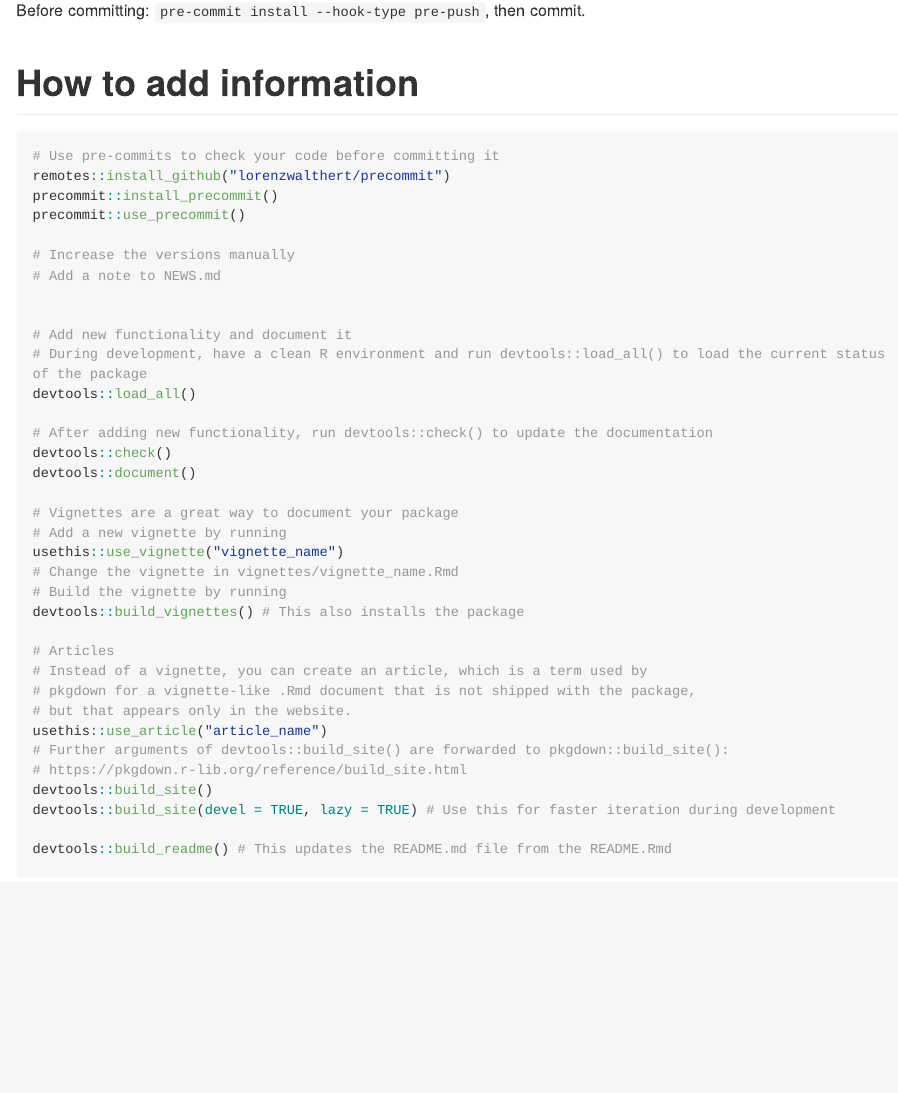
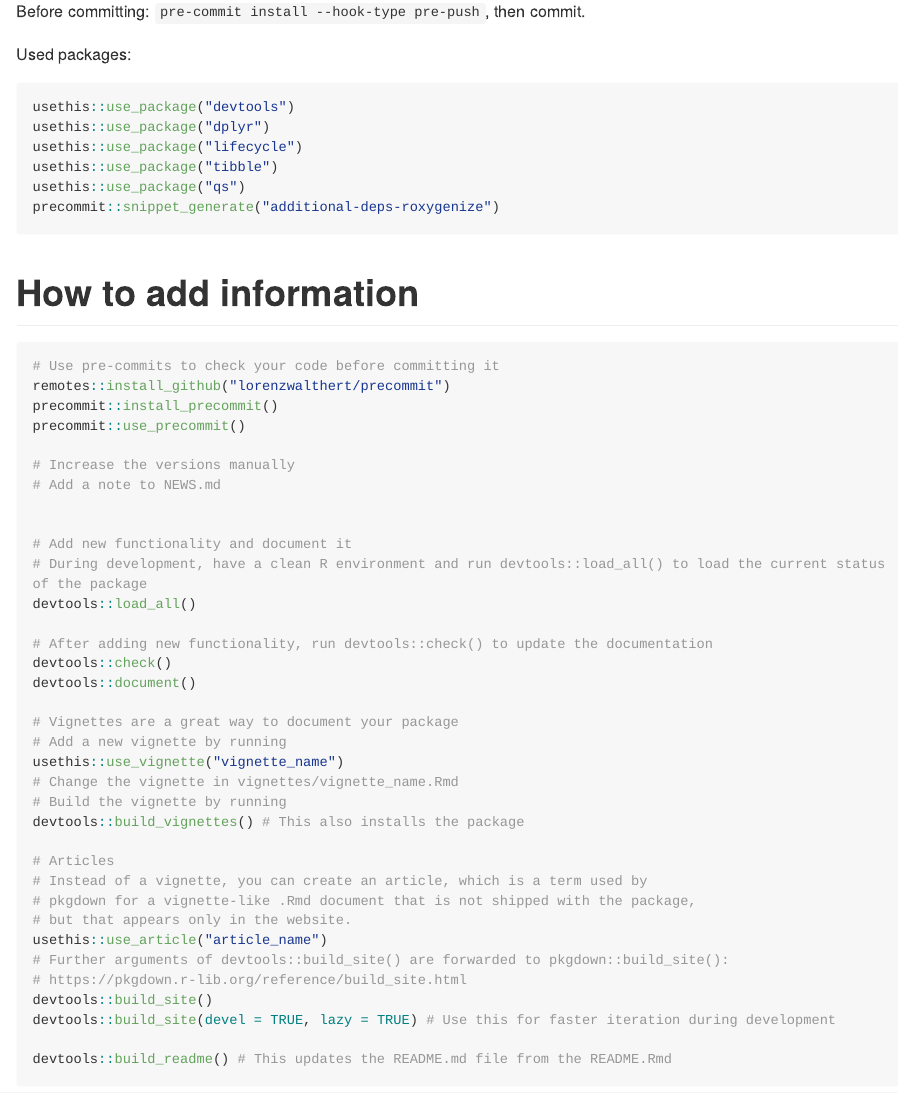
Before and after one commit to ggrlab/dataMelanoma, an R Markdown document (README.Rmd): the page in a window 1100 px wide, from 3320 px down before the commit and from 3220 px down after it, so that both start at the same text. Rendered offline with R 4.5, knitr and Pandoc, with nearby package versions; long lines of code are wrapped; badge pictures from the web are left out.

Commit message:
update used pacakges

````diff
--- a/README.Rmd
+++ b/README.Rmd
@@ -139,16 +139,18 @@ precommit is a wonderful tool to check your code before committing it.
 precommit::install_precommit()
 precommit::use_precommit()
 ## Use pre-commit-config.yaml from restrictedROC
+```
+Before committing: ``pre-commit install --hook-type pre-push``, then commit.
+
+Used packages:
+```{r, eval = FALSE}
 usethis::use_package("devtools")
 usethis::use_package("dplyr")
 usethis::use_package("lifecycle")
 usethis::use_package("tibble")
 usethis::use_package("qs")
+precommit::snippet_generate("additional-deps-roxygenize")
 ```
-Before committing: ``pre-commit install --hook-type pre-push``, then commit.
-
-
-
 # How to add information
 
 ```{r, eval = FALSE}
````
